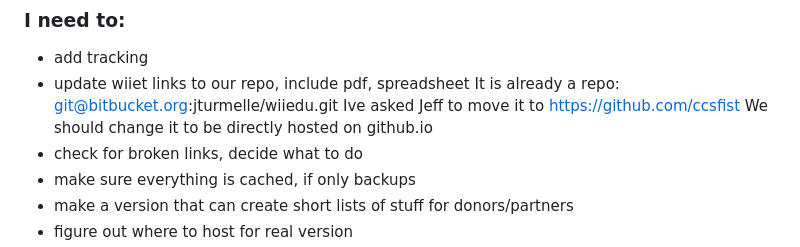
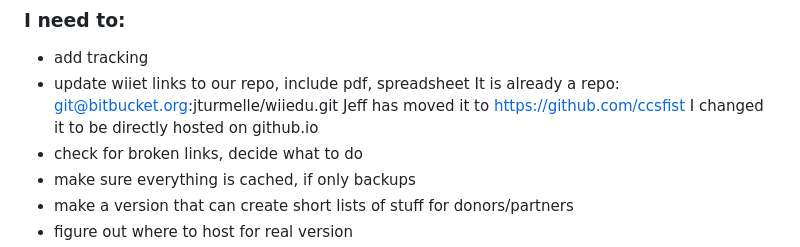
Before and after one commit to DOsgoodCU/filinks, a Markdown page: README.md, the part around the change. Rendered like a GitHub page.

```diff
--- a/README.md
+++ b/README.md
@@ -36,8 +36,8 @@
   - add tracking
   - update wiiet links to our repo, include pdf, spreadsheet
     It is already a repo: git@bitbucket.org:jturmelle/wiiedu.git
-    Ive asked Jeff to move it to https://github.com/ccsfist
-    We should change it to be directly hosted on github.io
+   Jeff has moved it to https://github.com/ccsfist
+    I changed it to be directly hosted on github.io
   - check for broken links, decide what to do
   - make sure everything is cached, if only backups
   - make a version that can create short lists of stuff for donors/partners
```
